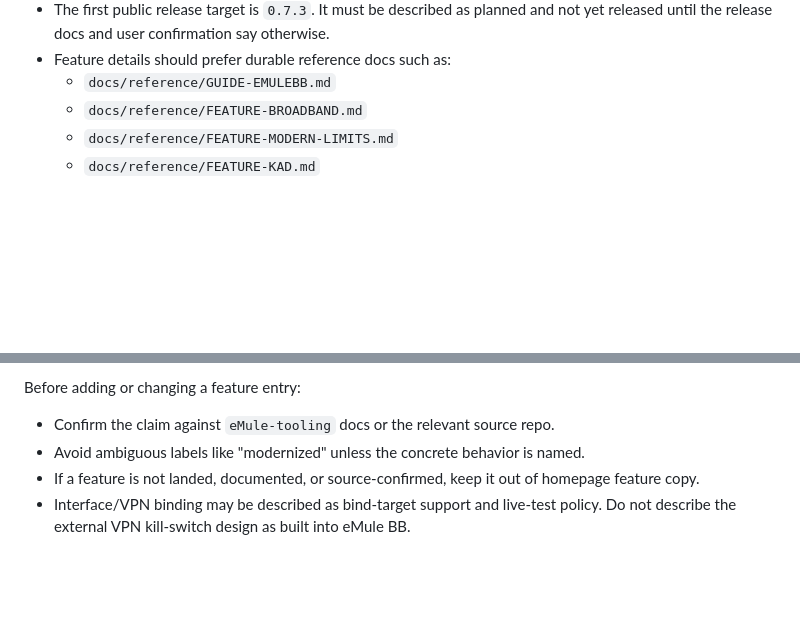
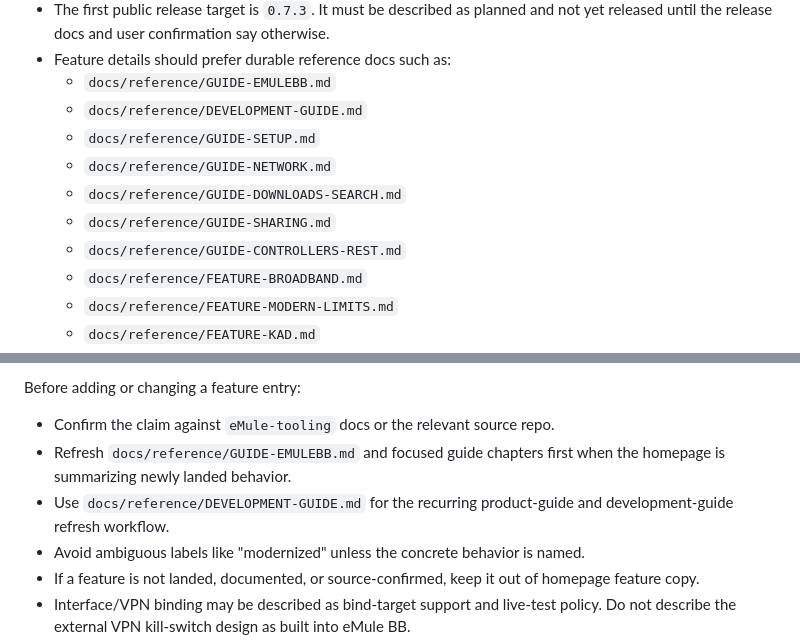
Before and after one commit to eMulebb/eMulebb.github.io, a Markdown page: docs/SITE-HANDBOOK.md, 2 parts joined by grey strips. GitHub-like rendering; blank space fills up the shorter version.

Commit message:
docs: reference development guide workflow

```diff
--- a/docs/SITE-HANDBOOK.md
+++ b/docs/SITE-HANDBOOK.md
@@ -22,6 +22,12 @@ backlog. Those live in the public `eMule-tooling` docs.
   and not yet released until the release docs and user confirmation say otherwise.
 - Feature details should prefer durable reference docs such as:
   - `docs/reference/GUIDE-EMULEBB.md`
+  - `docs/reference/DEVELOPMENT-GUIDE.md`
+  - `docs/reference/GUIDE-SETUP.md`
+  - `docs/reference/GUIDE-NETWORK.md`
+  - `docs/reference/GUIDE-DOWNLOADS-SEARCH.md`
+  - `docs/reference/GUIDE-SHARING.md`
+  - `docs/reference/GUIDE-CONTROLLERS-REST.md`
   - `docs/reference/FEATURE-BROADBAND.md`
   - `docs/reference/FEATURE-MODERN-LIMITS.md`
   - `docs/reference/FEATURE-KAD.md`
@@ -104,6 +110,10 @@ model:
 Before adding or changing a feature entry:
 
 - Confirm the claim against `eMule-tooling` docs or the relevant source repo.
+- Refresh `docs/reference/GUIDE-EMULEBB.md` and focused guide chapters first
+  when the homepage is summarizing newly landed behavior.
+- Use `docs/reference/DEVELOPMENT-GUIDE.md` for the recurring product-guide and
+  development-guide refresh workflow.
 - Avoid ambiguous labels like "modernized" unless the concrete behavior is named.
 - If a feature is not landed, documented, or source-confirmed, keep it out of
   homepage feature copy.
```
